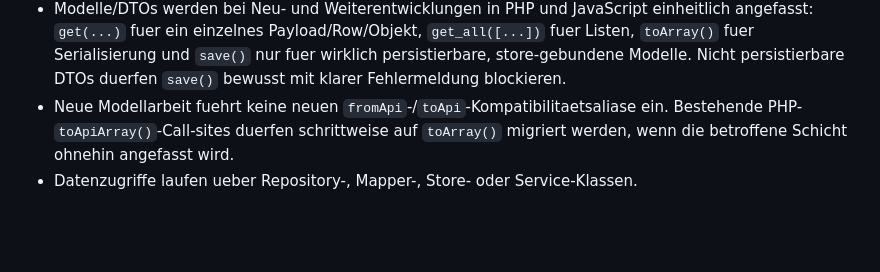
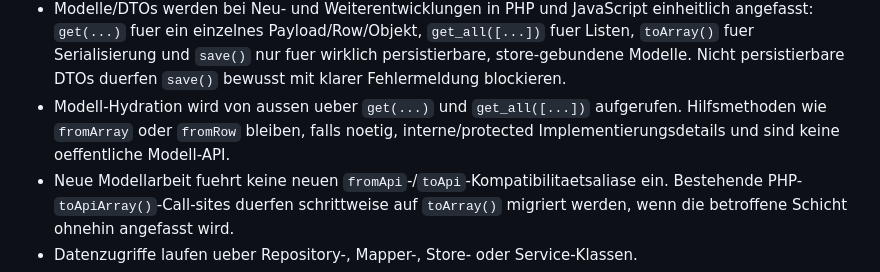
Before and after one commit to Filzmann/br-nextcloud-apps, a Markdown page: AGENTS.md, the part around the change. GitHub-like rendering; blank space fills up the shorter version.

Commit message:
Document model hydration API rule

```diff
--- a/AGENTS.md
+++ b/AGENTS.md
@@ -158,6 +158,7 @@ Fuer eigene Nextcloud-Apps gelten diese angepassten Prinzipien:
 - Wiederkehrende Logik wird nicht mehrfach in Controllern oder `main.js` dupliziert.
 - Persistente Kernobjekte bekommen Modelle/DTOs oder Value Objects, sobald rohe Arrays unuebersichtlich werden oder mehrere Schichten durchlaufen.
 - Modelle/DTOs werden bei Neu- und Weiterentwicklungen in PHP und JavaScript einheitlich angefasst: `get(...)` fuer ein einzelnes Payload/Row/Objekt, `get_all([...])` fuer Listen, `toArray()` fuer Serialisierung und `save()` nur fuer wirklich persistierbare, store-gebundene Modelle. Nicht persistierbare DTOs duerfen `save()` bewusst mit klarer Fehlermeldung blockieren.
+- Modell-Hydration wird von aussen ueber `get(...)` und `get_all([...])` aufgerufen. Hilfsmethoden wie `fromArray` oder `fromRow` bleiben, falls noetig, interne/protected Implementierungsdetails und sind keine oeffentliche Modell-API.
 - Neue Modellarbeit fuehrt keine neuen `fromApi`-/`toApi`-Kompatibilitaetsaliase ein. Bestehende PHP-`toApiArray()`-Call-sites duerfen schrittweise auf `toArray()` migriert werden, wenn die betroffene Schicht ohnehin angefasst wird.
 - Datenzugriffe laufen ueber Repository-, Mapper-, Store- oder Service-Klassen.
 - Services arbeiten bevorzugt mit Modellen/DTOs statt rohen Arrays.
```
